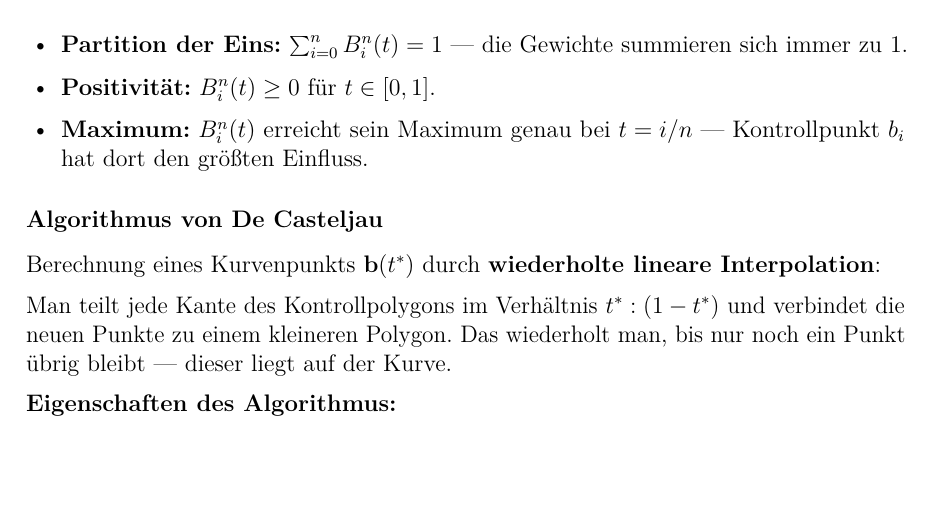
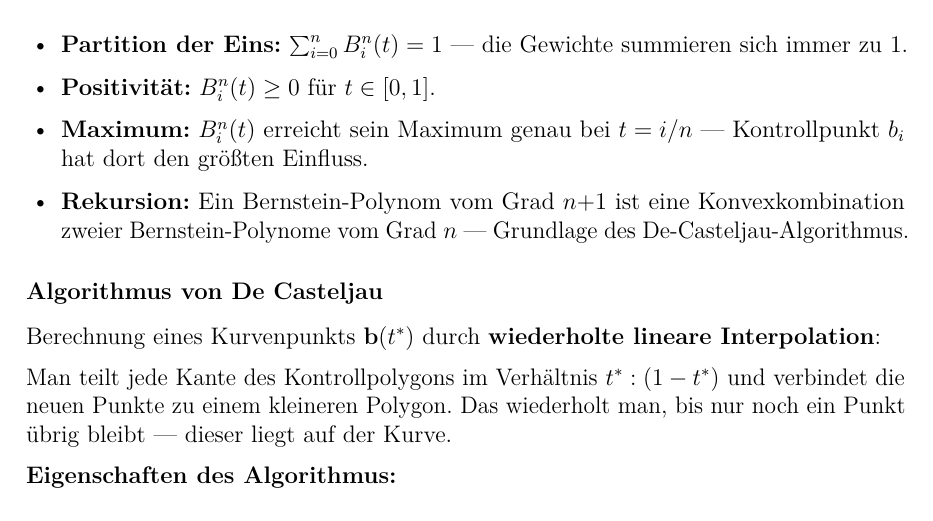
Before and after one commit to dpaguba/college-assignment, a LaTeX document (main.tex): part of page 56 of 56, cut so that both start at the same text, the shorter picture padded with empty space. Compiled offline with pdfLaTeX.

Commit message:
add: Bernstein-Rekursionseigenschaft ergänzt

```diff
--- a/main.tex
+++ b/main.tex
@@ -3426,6 +3426,7 @@ Sie wirken als \textbf{Gewichtsfunktionen} — jeder Kontrollpunkt $b_i$ wird mi
   \item \textbf{Partition der Eins:} $\sum_{i=0}^{n} B_i^n(t) = 1$ — die Gewichte summieren sich immer zu 1.
   \item \textbf{Positivität:} $B_i^n(t) \geq 0$ für $t \in [0,1]$.
   \item \textbf{Maximum:} $B_i^n(t)$ erreicht sein Maximum genau bei $t = i/n$ — Kontrollpunkt $b_i$ hat dort den größten Einfluss.
+  \item \textbf{Rekursion:} Ein Bernstein-Polynom vom Grad $n{+}1$ ist eine Konvexkombination zweier Bernstein-Polynome vom Grad $n$ — Grundlage des De-Casteljau-Algorithmus.
 \end{itemize}
 
 \subsubsection*{Algorithmus von De Casteljau}
```
